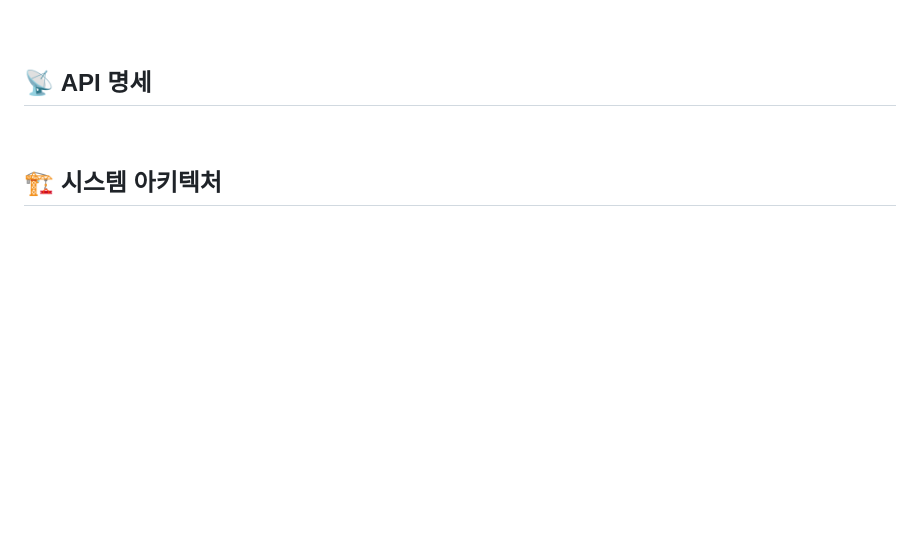
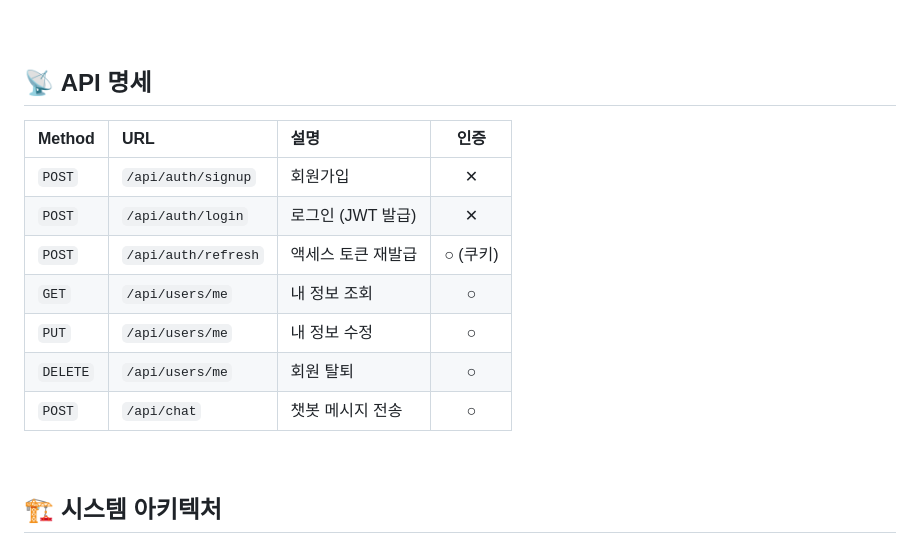
Before and after one commit to bin778/restaurant-recommend-chatbot, a Markdown page: README.md, the part around the change. GitHub-like rendering; blank space fills up the shorter version.

Commit message:
docs: update README.md

```diff
--- a/README.md
+++ b/README.md
@@ -78,6 +78,16 @@
 
 ## 📡 API 명세
 
+| Method   | URL                 | 설명               |   인증   |
+| :------- | :------------------ | :----------------- | :------: |
+| `POST`   | `/api/auth/signup`  | 회원가입           |    ✕     |
+| `POST`   | `/api/auth/login`   | 로그인 (JWT 발급)  |    ✕     |
+| `POST`   | `/api/auth/refresh` | 액세스 토큰 재발급 | ○ (쿠키) |
+| `GET`    | `/api/users/me`     | 내 정보 조회       |    ○     |
+| `PUT`    | `/api/users/me`     | 내 정보 수정       |    ○     |
+| `DELETE` | `/api/users/me`     | 회원 탈퇴          |    ○     |
+| `POST`   | `/api/chat`         | 챗봇 메시지 전송   |    ○     |
+
 <br/>
 
 ## 🏗️ 시스템 아키텍처
```
